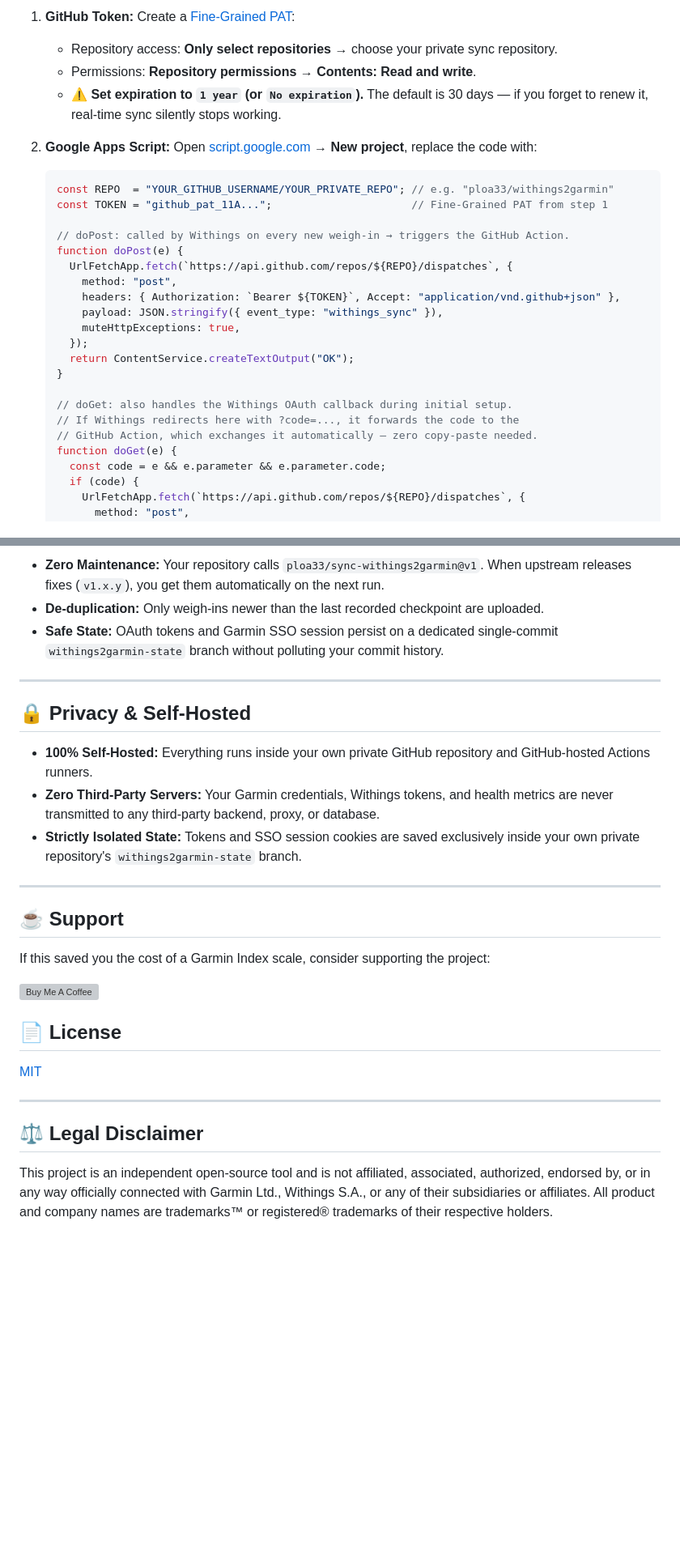
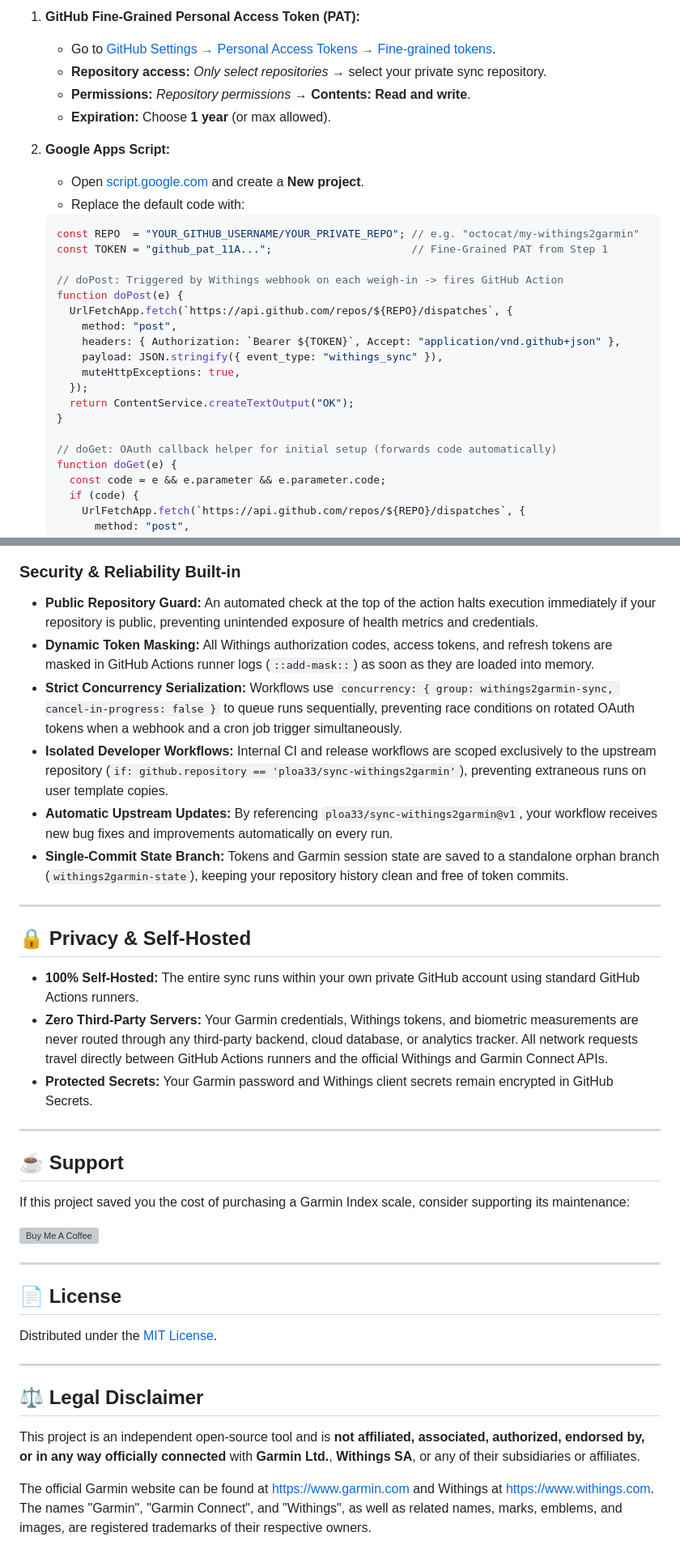
Before and after one commit to actions-marketplace-validations/ploa33_sync-withings2garmin, a Markdown page: README.md, 2 parts joined by grey strips. Shown at 81% size. Drawn GitHub-style; folded sections open; blank space fills up the shorter version; grey boxes are pictures that could not be loaded.

````diff
--- a/README.md
+++ b/README.md
@@ -67,15 +77,19 @@ Withings sends a webhook when a new weigh-in occurs, and Google Apps Script acts
 
-1. **GitHub Token:** Create a [Fine-Grained PAT](https://github.com/settings/personal-access-tokens/new):
-   - Repository access: **Only select repositories** → choose your private sync repository.
-   - Permissions: **Repository permissions → Contents: Read and write**.
-   - **⚠️ Set expiration to `1 year` (or `No expiration`).** The default is 30 days — if you forget to renew it, real-time sync silently stops working.
+1. **GitHub Fine-Grained Personal Access Token (PAT):**
+   - Go to [GitHub Settings → Personal Access Tokens → Fine-grained tokens](https://github.com/settings/personal-access-tokens/new).
+   - **Repository access:** *Only select repositories* → select your private sync repository.
+   - **Permissions:** *Repository permissions* → **Contents: Read and write**.
+   - **Expiration:** Choose **1 year** (or max allowed).
 
-2. **Google Apps Script:** Open [script.google.com](https://script.google.com/) → **New project**, replace the code with:
+2. **Google Apps Script:**
+   - Open [script.google.com](https://script.google.com/) and create a **New project**.
+   - Replace the default code with:
+
    ```javascript
-   const REPO  = "YOUR_GITHUB_USERNAME/YOUR_PRIVATE_REPO"; // e.g. "ploa33/withings2garmin"
-   const TOKEN = "github_pat_11A...";                      // Fine-Grained PAT from step 1
+   const REPO  = "YOUR_GITHUB_USERNAME/YOUR_PRIVATE_REPO"; // e.g. "octocat/my-withings2garmin"
+   const TOKEN = "github_pat_11A...";                      // Fine-Grained PAT from Step 1
 
-   // doPost: called by Withings on every new weigh-in → triggers the GitHub Action.
+   // doPost: Triggered by Withings webhook on each weigh-in -> fires GitHub Action
    function doPost(e) {
      UrlFetchApp.fetch(`https://api.github.com/repos/${REPO}/dispatches`, {
        method: "post",
@@ -86,9 +100,7 @@ Withings sends a webhook when a new weigh-in occurs, and Google Apps Script acts
      return ContentService.createTextOutput("OK");
    }
 
-   // doGet: also handles the Withings OAuth callback during initial setup.
-   // If Withings redirects here with ?code=..., it forwards the code to the
-   // GitHub Action, which exchanges it automatically — zero copy-paste needed.
+   // doGet: OAuth callback helper for initial setup (forwards code automatically)
    function doGet(e) {
      const code = e && e.parameter && e.parameter.code;
      if (code) {
@@ -133,29 +148,41 @@ flowchart LR
   A <--> B[(withings2garmin-state)]
 ```
 
-- **Zero Maintenance:** Your repository calls `ploa33/sync-withings2garmin@v1`. When upstream releases fixes (`v1.x.y`), you get them automatically on the next run.
-- **De-duplication:** Only weigh-ins newer than the last recorded checkpoint are uploaded.
-- **Safe State:** OAuth tokens and Garmin SSO session persist on a dedicated single-commit `withings2garmin-state` branch without polluting your commit history.
+### Security & Reliability Built-in
+
+- **Public Repository Guard:** An automated check at the top of the action halts execution immediately if your repository is public, preventing unintended exposure of health metrics and credentials.
+- **Dynamic Token Masking:** All Withings authorization codes, access tokens, and refresh tokens are masked in GitHub Actions runner logs (`::add-mask::`) as soon as they are loaded into memory.
+- **Strict Concurrency Serialization:** Workflows use `concurrency: { group: withings2garmin-sync, cancel-in-progress: false }` to queue runs sequentially, preventing race conditions on rotated OAuth tokens when a webhook and a cron job trigger simultaneously.
+- **Isolated Developer Workflows:** Internal CI and release workflows are scoped exclusively to the upstream repository (`if: github.repository == 'ploa33/sync-withings2garmin'`), preventing extraneous runs on user template copies.
+- **Automatic Upstream Updates:** By referencing `ploa33/sync-withings2garmin@v1`, your workflow receives new bug fixes and improvements automatically on every run.
+- **Single-Commit State Branch:** Tokens and Garmin session state are saved to a standalone orphan branch (`withings2garmin-state`), keeping your repository history clean and free of token commits.
 
 ---
 
 ## 🔒 Privacy & Self-Hosted
 
-- **100% Self-Hosted:** Everything runs inside your own private GitHub repository and GitHub-hosted Actions runners.
-- **Zero Third-Party Servers:** Your Garmin credentials, Withings tokens, and health metrics are never transmitted to any third-party backend, proxy, or database.
-- **Strictly Isolated State:** Tokens and SSO session cookies are saved exclusively inside your own private repository's `withings2garmin-state` branch.
+- **100% Self-Hosted:** The entire sync runs within your own private GitHub account using standard GitHub Actions runners.
+- **Zero Third-Party Servers:** Your Garmin credentials, Withings tokens, and biometric measurements are never routed through any third-party backend, cloud database, or analytics tracker. All network requests travel directly between GitHub Actions runners and the official Withings and Garmin Connect APIs.
+- **Protected Secrets:** Your Garmin password and Withings client secrets remain encrypted in GitHub Secrets.
 
 ---
 
 ## ☕ Support
-If this saved you the cost of a Garmin Index scale, consider supporting the project:
+
+If this project saved you the cost of purchasing a Garmin Index scale, consider supporting its maintenance:
 
 <a href="https://buymeacoffee.com/ploa33" target="_blank"><img src="https://cdn.buymeacoffee.com/buttons/v2/default-yellow.png" alt="Buy Me A Coffee" height="42"></a>
 
+---
+
 ## 📄 License
-[MIT](LICENSE)
+
+Distributed under the [MIT License](LICENSE).
 
 ---
 
 ## ⚖️ Legal Disclaimer
-This project is an independent open-source tool and is not affiliated, associated, authorized, endorsed by, or in any way officially connected with Garmin Ltd., Withings S.A., or any of their subsidiaries or affiliates. All product and company names are trademarks™ or registered® trademarks of their respective holders.
+
+This project is an independent open-source tool and is **not affiliated, associated, authorized, endorsed by, or in any way officially connected** with **Garmin Ltd.**, **Withings SA**, or any of their subsidiaries or affiliates.
+
+The official Garmin website can be found at [https://www.garmin.com](https://www.garmin.com) and Withings at [https://www.withings.com](https://www.withings.com). The names "Garmin", "Garmin Connect", and "Withings", as well as related names, marks, emblems, and images, are registered trademarks of their respective owners.
````
Also changed, not shown: other parts of README.md (+53 -40 lines).
